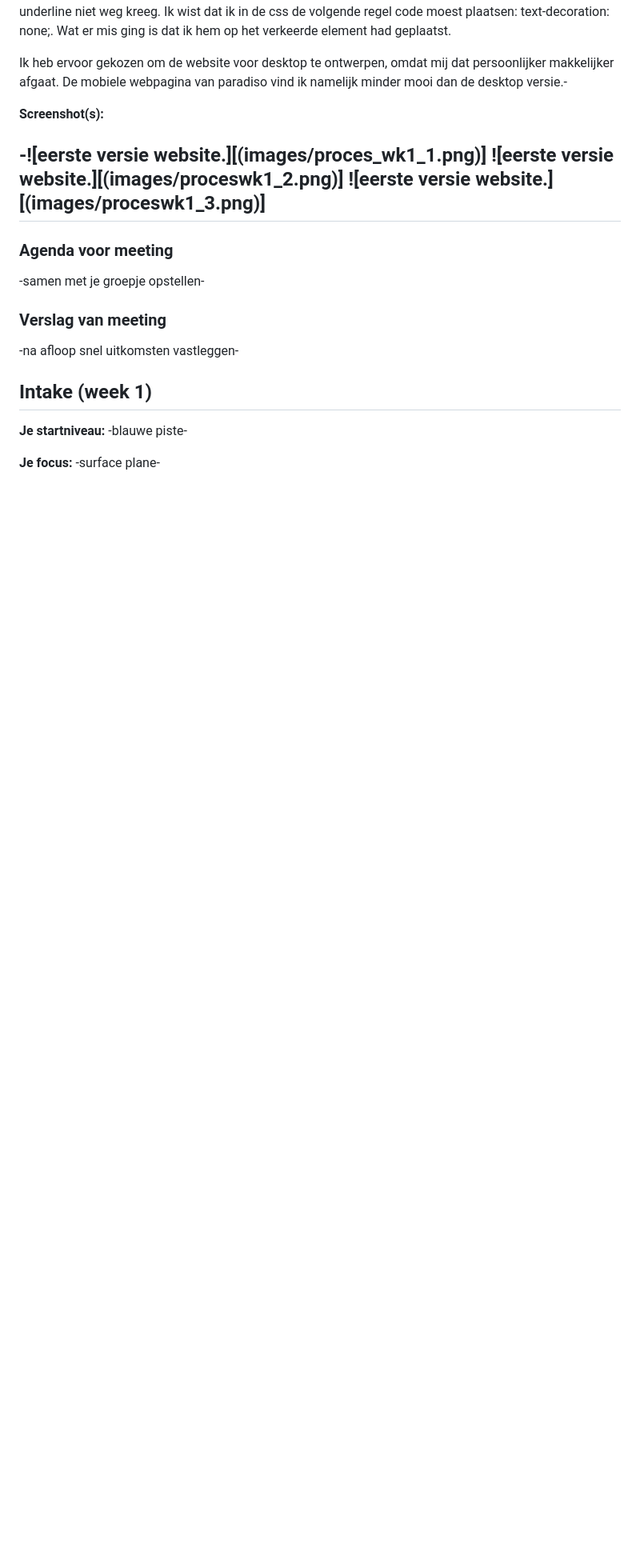
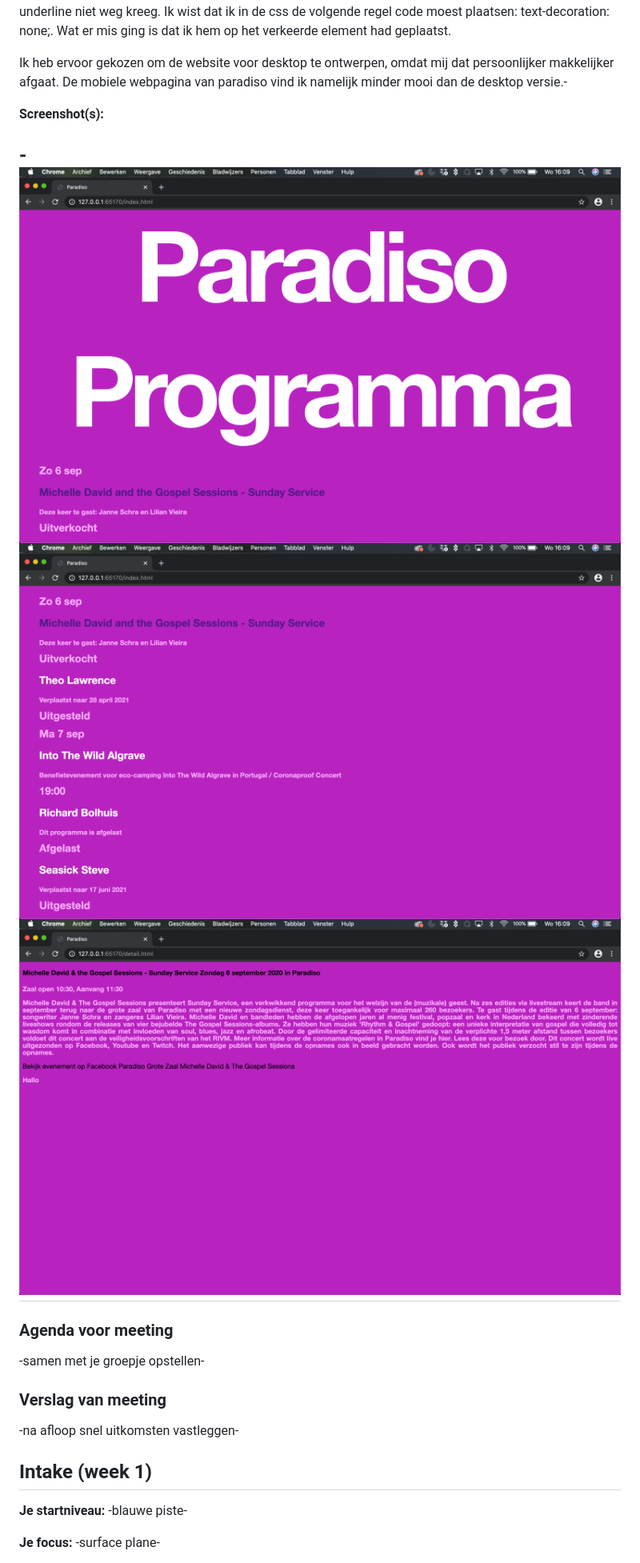
Before and after one commit to LisaMarsman/frontenddevelopment, a Markdown page: readme.md, the part around the change. Shown: that part at 80% size. Drawn GitHub-style; blank space fills up the shorter version.

```diff
--- a/readme.md
+++ b/readme.md
@@ -44,9 +44,9 @@ Ik heb ervoor gekozen om de website voor desktop te ontwerpen, omdat mij dat per
 
 **Screenshot(s):**
 
--![eerste versie website.][(images/proces_wk1_1.png)]
-![eerste versie website.][(images/proceswk1_2.png)]
-![eerste versie website.][(images/proceswk1_3.png)]
+-![eerste versie website.](images/proces_wk1_1.png)
+![eerste versie website.](images/proceswk1_2.png)
+![eerste versie website.](images/proceswk1_3.png)
 -
 
 ### Agenda voor meeting
```
Also changed, not shown: images/breakdownschets.png.
